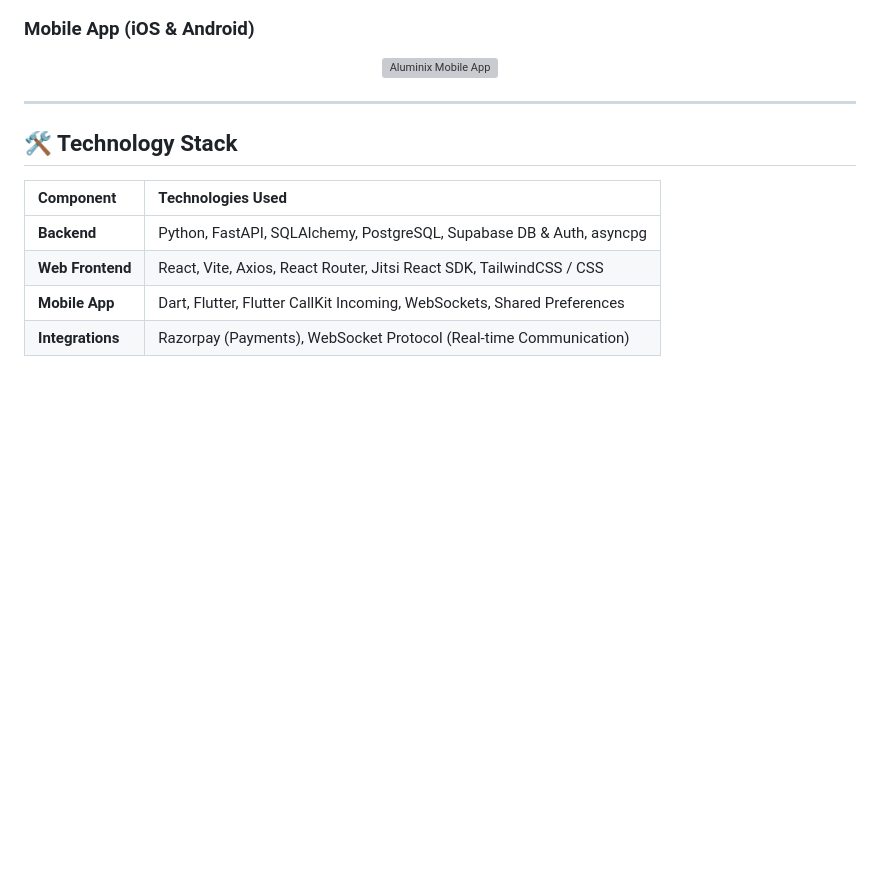
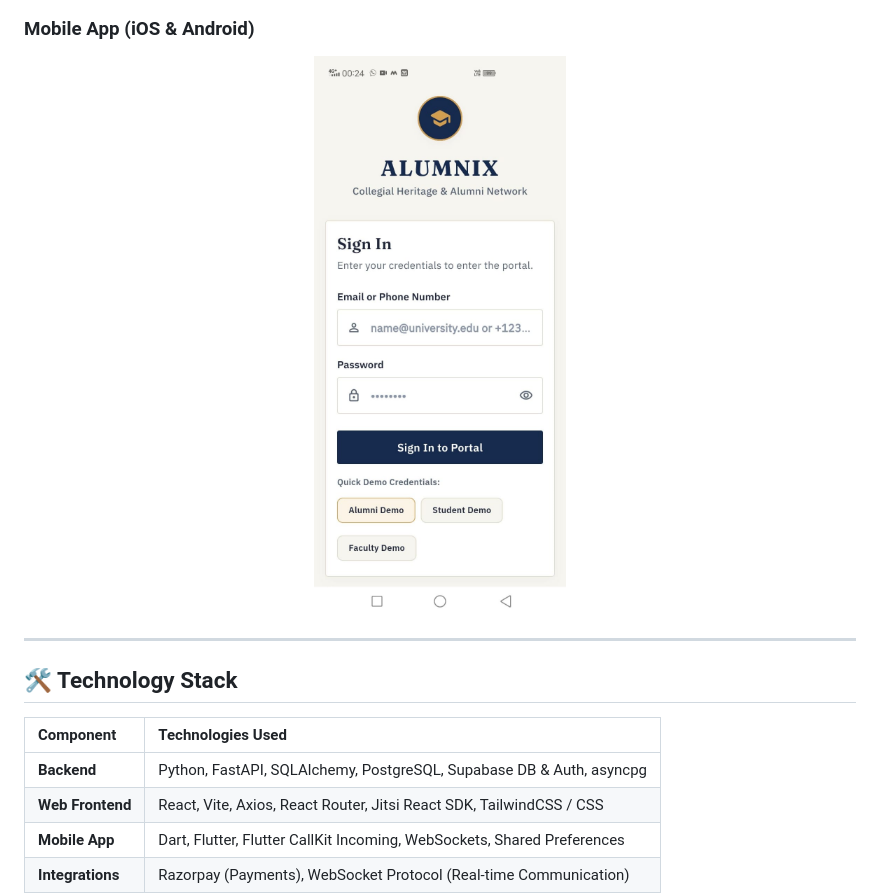
Before and after one commit to shanmugahari2006/alumnix-backend, a Markdown page: README.md, the part around the change. Rendered like a GitHub page; blank space fills up the shorter version; grey boxes are pictures that could not be loaded.

Commit message:
Fix image extensions

```diff
--- a/README.md
+++ b/README.md
@@ -33,7 +33,7 @@ Aluminix is a premium, full-stack, cross-platform ecosystem designed to connect
 
 ### Mobile App (iOS & Android)
 <p align="center">
-  <img src="assets/mobile_screenshot.png" alt="Aluminix Mobile App" width="300">
+  <img src="assets/mobile_screenshot.jpeg" alt="Aluminix Mobile App" width="300">
 </p>
 
 ---
```
Also changed, not shown: assets/banner.png (renamed from assets/banner.png.png), assets/mobile_screenshot.jpeg (renamed from assets/mobile_screenshot.png.jpeg), assets/web_screenshot.png (renamed from assets/web_screenshot.png.png).
